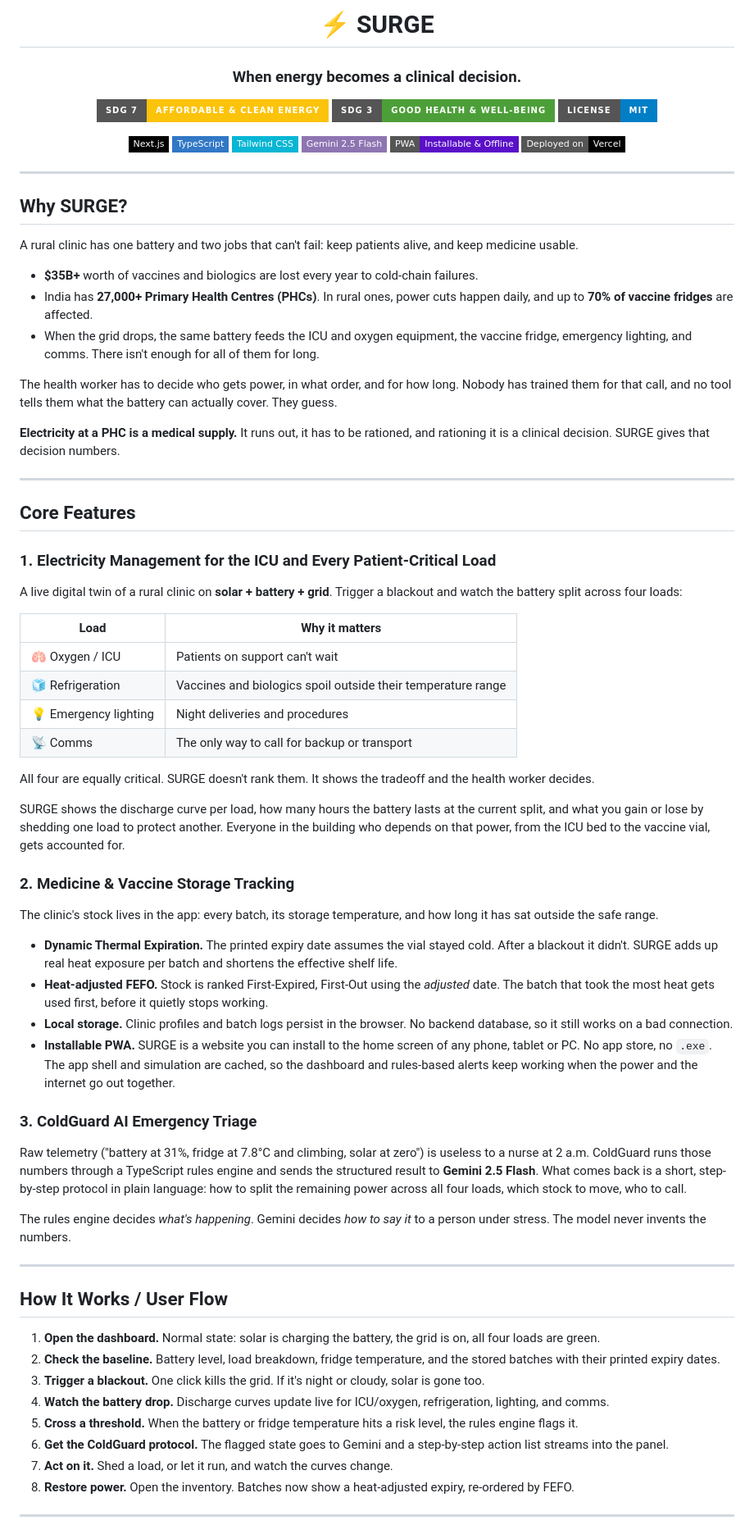
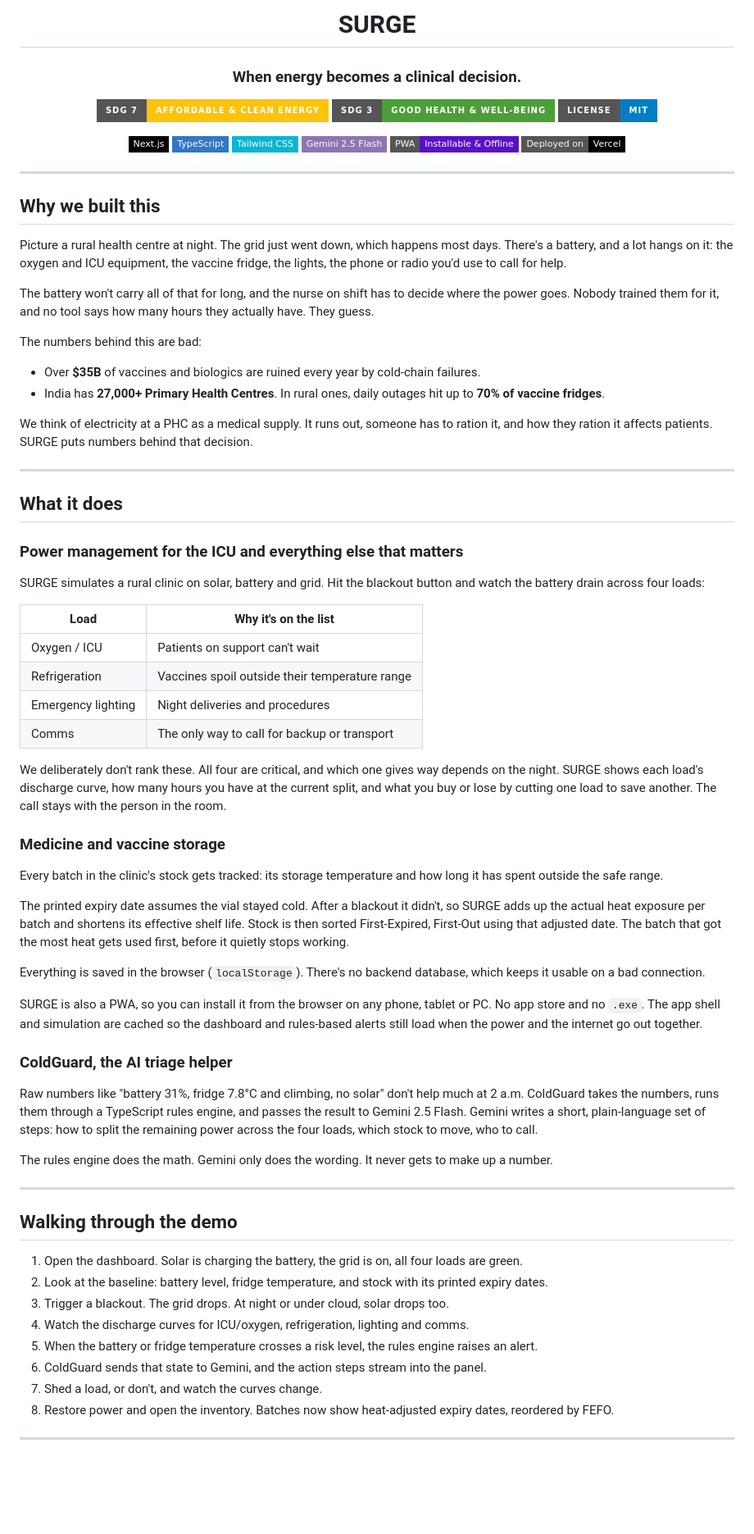
Before and after one commit to vihanlikescode/SURGE, a Markdown page: README.md, the part around one of its changes. Shown at 82% size. Drawn GitHub-style; badges without logos; blank space fills up the shorter version.

Commit message:
Revise README for clarity and consistency
Updated README to improve clarity and consistency in language, including section titles and descriptions.

```diff
--- a/README.md
+++ b/README.md
@@ -1,6 +1,6 @@
 <div align="center">
 
-# ⚡ SURGE
+# SURGE
 
 ### When energy becomes a clinical decision.
 
@@ -19,61 +19,64 @@
 
 ---
 
-## Why SURGE?
+## Why we built this
 
-A rural clinic has one battery and two jobs that can't fail: keep patients alive, and keep medicine usable.
+Picture a rural health centre at night. The grid just went down, which happens most days. There's a battery, and a lot hangs on it: the oxygen and ICU equipment, the vaccine fridge, the lights, the phone or radio you'd use to call for help.
 
-- **$35B+** worth of vaccines and biologics are lost every year to cold-chain failures.
-- India has **27,000+ Primary Health Centres (PHCs)**. In rural ones, power cuts happen daily, and up to **70% of vaccine fridges** are affected.
-- When the grid drops, the same battery feeds the ICU and oxygen equipment, the vaccine fridge, emergency lighting, and comms. There isn't enough for all of them for long.
+The battery won't carry all of that for long, and the nurse on shift has to decide where the power goes. Nobody trained them for it, and no tool says how many hours they actually have. They guess.
 
-The health worker has to decide who gets power, in what order, and for how long. Nobody has trained them for that call, and no tool tells them what the battery can actually cover. They guess.
+The numbers behind this are bad:
 
-**Electricity at a PHC is a medical supply.** It runs out, it has to be rationed, and rationing it is a clinical decision. SURGE gives that decision numbers.
+- Over **$35B** of vaccines and biologics are ruined every year by cold-chain failures.
+- India has **27,000+ Primary Health Centres**. In rural ones, daily outages hit up to **70% of vaccine fridges**.
+
+We think of electricity at a PHC as a medical supply. It runs out, someone has to ration it, and how they ration it affects patients. SURGE puts numbers behind that decision.
 
 ---
 
-## Core Features
+## What it does
 
-### 1. Electricity Management for the ICU and Every Patient-Critical Load
-A live digital twin of a rural clinic on **solar + battery + grid**. Trigger a blackout and watch the battery split across four loads:
+### Power management for the ICU and everything else that matters
 
-| Load | Why it matters |
+SURGE simulates a rural clinic on solar, battery and grid. Hit the blackout button and watch the battery drain across four loads:
+
+| Load | Why it's on the list |
 |---|---|
-| 🫁 Oxygen / ICU | Patients on support can't wait |
-| 🧊 Refrigeration | Vaccines and biologics spoil outside their temperature range |
-| 💡 Emergency lighting | Night deliveries and procedures |
-| 📡 Comms | The only way to call for backup or transport |
+| Oxygen / ICU | Patients on support can't wait |
+| Refrigeration | Vaccines spoil outside their temperature range |
+| Emergency lighting | Night deliveries and procedures |
+| Comms | The only way to call for backup or transport |
 
-All four are equally critical. SURGE doesn't rank them. It shows the tradeoff and the health worker decides.
+We deliberately don't rank these. All four are critical, and which one gives way depends on the night. SURGE shows each load's discharge curve, how many hours you have at the current split, and what you buy or lose by cutting one load to save another. The call stays with the person in the room.
 
-SURGE shows the discharge curve per load, how many hours the battery lasts at the current split, and what you gain or lose by shedding one load to protect another. Everyone in the building who depends on that power, from the ICU bed to the vaccine vial, gets accounted for.
+### Medicine and vaccine storage
 
-### 2. Medicine & Vaccine Storage Tracking
-The clinic's stock lives in the app: every batch, its storage temperature, and how long it has sat outside the safe range.
+Every batch in the clinic's stock gets tracked: its storage temperature and how long it has spent outside the safe range.
 
-- **Dynamic Thermal Expiration.** The printed expiry date assumes the vial stayed cold. After a blackout it didn't. SURGE adds up real heat exposure per batch and shortens the effective shelf life.
-- **Heat-adjusted FEFO.** Stock is ranked First-Expired, First-Out using the *adjusted* date. The batch that took the most heat gets used first, before it quietly stops working.
-- **Local storage.** Clinic profiles and batch logs persist in the browser. No backend database, so it still works on a bad connection.
-- **Installable PWA.** SURGE is a website you can install to the home screen of any phone, tablet or PC. No app store, no `.exe`. The app shell and simulation are cached, so the dashboard and rules-based alerts keep working when the power and the internet go out together.
+The printed expiry date assumes the vial stayed cold. After a blackout it didn't, so SURGE adds up the actual heat exposure per batch and shortens its effective shelf life. Stock is then sorted First-Expired, First-Out using that adjusted date. The batch that got the most heat gets used first, before it quietly stops working.
 
-### 3. ColdGuard AI Emergency Triage
-Raw telemetry ("battery at 31%, fridge at 7.8°C and climbing, solar at zero") is useless to a nurse at 2 a.m. ColdGuard runs those numbers through a TypeScript rules engine and sends the structured result to **Gemini 2.5 Flash**. What comes back is a short, step-by-step protocol in plain language: how to split the remaining power across all four loads, which stock to move, who to call.
+Everything is saved in the browser (`localStorage`). There's no backend database, which keeps it usable on a bad connection.
 
-The rules engine decides *what's happening*. Gemini decides *how to say it* to a person under stress. The model never invents the numbers.
+SURGE is also a PWA, so you can install it from the browser on any phone, tablet or PC. No app store and no `.exe`. The app shell and simulation are cached so the dashboard and rules-based alerts still load when the power and the internet go out together.
+
+### ColdGuard, the AI triage helper
+
+Raw numbers like "battery 31%, fridge 7.8°C and climbing, no solar" don't help much at 2 a.m. ColdGuard takes the numbers, runs them through a TypeScript rules engine, and passes the result to Gemini 2.5 Flash. Gemini writes a short, plain-language set of steps: how to split the remaining power across the four loads, which stock to move, who to call.
+
+The rules engine does the math. Gemini only does the wording. It never gets to make up a number.
 
 ---
 
-## How It Works / User Flow
+## Walking through the demo
 
-1. **Open the dashboard.** Normal state: solar is charging the battery, the grid is on, all four loads are green.
-2. **Check the baseline.** Battery level, load breakdown, fridge temperature, and the stored batches with their printed expiry dates.
-3. **Trigger a blackout.** One click kills the grid. If it's night or cloudy, solar is gone too.
-4. **Watch the battery drop.** Discharge curves update live for ICU/oxygen, refrigeration, lighting, and comms.
-5. **Cross a threshold.** When the battery or fridge temperature hits a risk level, the rules engine flags it.
-6. **Get the ColdGuard protocol.** The flagged state goes to Gemini and a step-by-step action list streams into the panel.
-7. **Act on it.** Shed a load, or let it run, and watch the curves change.
-8. **Restore power.** Open the inventory. Batches now show a heat-adjusted expiry, re-ordered by FEFO.
+1. Open the dashboard. Solar is charging the battery, the grid is on, all four loads are green.
+2. Look at the baseline: battery level, fridge temperature, and stock with its printed expiry dates.
+3. Trigger a blackout. The grid drops. At night or under cloud, solar drops too.
+4. Watch the discharge curves for ICU/oxygen, refrigeration, lighting and comms.
+5. When the battery or fridge temperature crosses a risk level, the rules engine raises an alert.
+6. ColdGuard sends that state to Gemini, and the action steps stream into the panel.
+7. Shed a load, or don't, and watch the curves change.
+8. Restore power and open the inventory. Batches now show heat-adjusted expiry dates, reordered by FEFO.
 
 ---
 
```
Also changed, not shown: other parts of README.md (+43 -37 lines).
